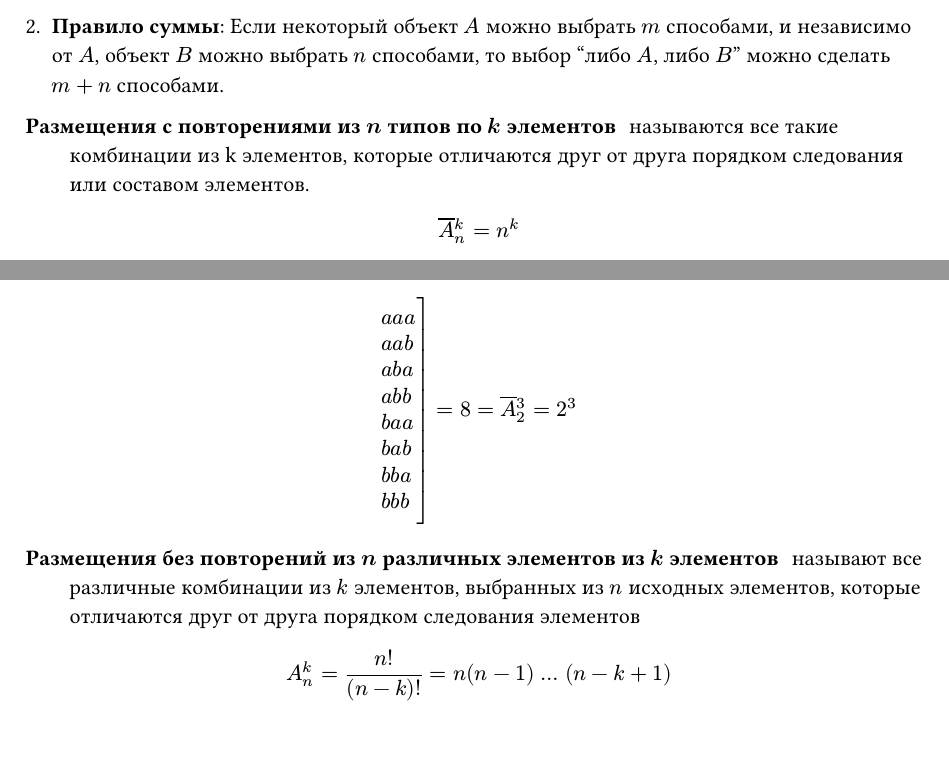
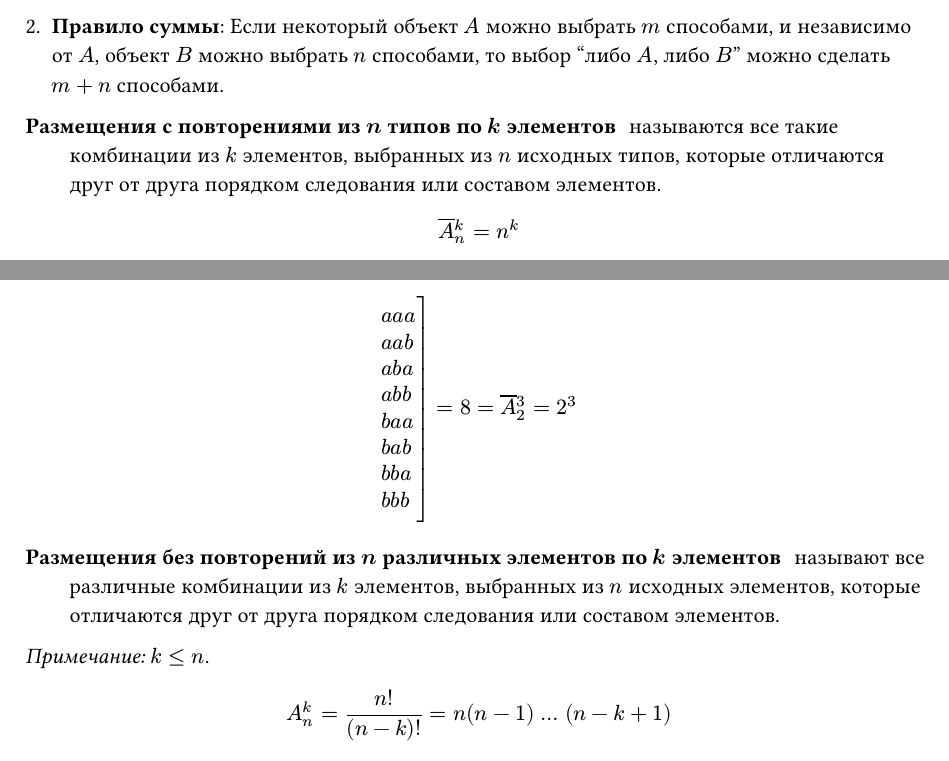
Before and after one commit to SE-legacy/discrete-math-exam-4sem, a Typst document (questions/question01.typ): two parts of page 1 of 2, joined at a grey line, cut so that both start at the same text. Compiled offline with Typst 0.15.

Commit message:
feat(question01): add info to definitions

```diff
--- a/questions/question01.typ
+++ b/questions/question01.typ
@@ -7,7 +7,7 @@
 
 2. *Правило суммы*: Если некоторый объект $A$ можно выбрать $m$ способами, и независимо от $A$, объект $B$ можно выбрать $n$ способами, то выбор "либо $A$, либо $B$" можно сделать $m + n$ способами.
 
-/ Размещения с повторениями из $n$ типов по $k$ элементов: называются все такие комбинации из k элементов, которые отличаются друг от друга порядком следования или составом элементов.
+/ Размещения с повторениями из $n$ типов по $k$ элементов: называются все такие комбинации из $k$ элементов, выбранных из $n$ исходных типов, которые отличаются друг от друга порядком следования или составом элементов.
 
 $ overline(A)^k_n = n^k $
 
@@ -27,7 +27,9 @@ $ cases(
   b b b,
 ) = 8 = overline(A)^3_2 = 2^3 $
 
-/ Размещения без повторений из $n$ различных элементов из $k$ элементов: называют все различные комбинации из $k$ элементов, выбранных из $n$ исходных элементов, которые отличаются друг от друга порядком следования элементов
+/ Размещения без повторений из $n$ различных элементов по $k$ элементов: называют все различные комбинации из $k$ элементов, выбранных из $n$ исходных элементов, которые отличаются друг от друга порядком следования или составом элементов.
+
+_Примечание:_ $k <= n$.
 
 $ A^k_n = (n!)/((n - k)!) = n(n - 1) mid(dots) (n - k + 1) $
 
```
